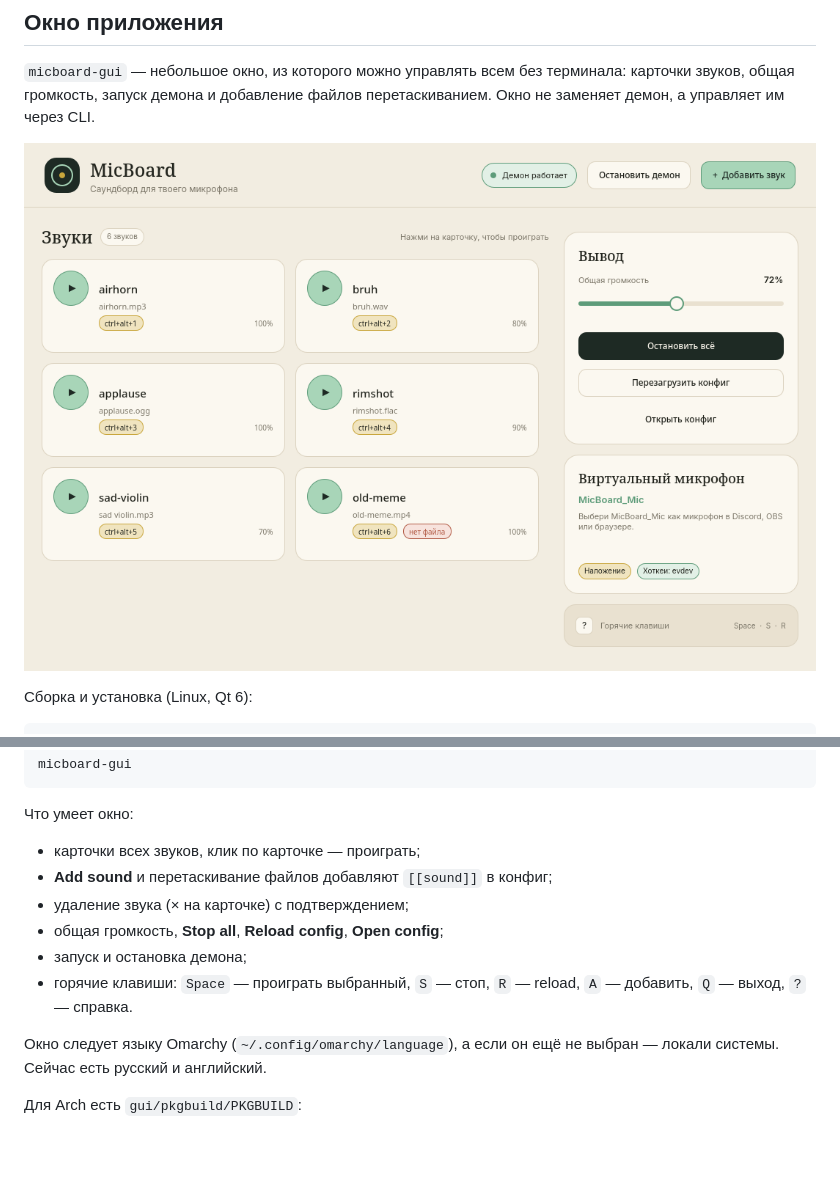
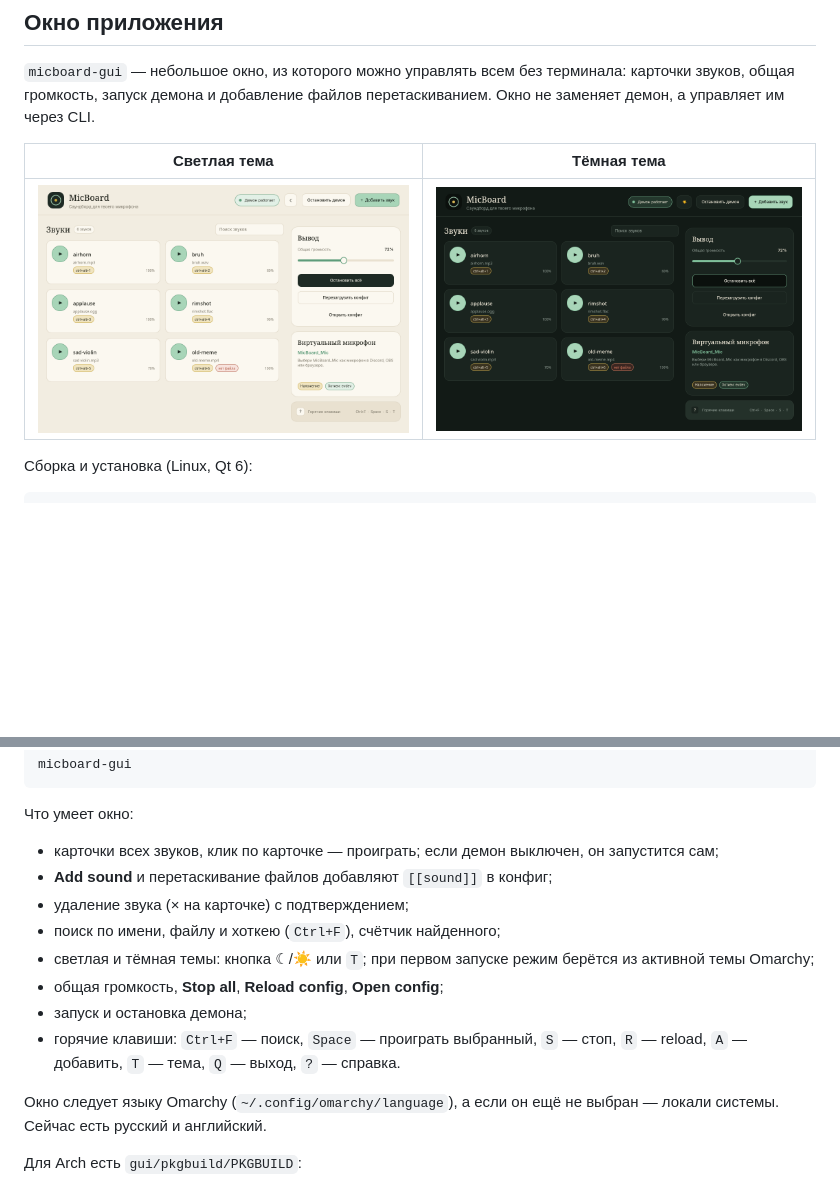
Before and after one commit to Xoxa-Orig/micboard, a Markdown page: README.md, 2 parts joined by grey strips. Drawn GitHub-style; pictures changed too: docs/screenshot-dark-ru.png (added), docs/screenshot-ru.png; blank space fills up the shorter version.

```diff
--- a/README.md
+++ b/README.md
@@ -119,7 +119,9 @@ micboard autostart install
 
 `micboard-gui` — небольшое окно, из которого можно управлять всем без терминала: карточки звуков, общая громкость, запуск демона и добавление файлов перетаскиванием. Окно не заменяет демон, а управляет им через CLI.
 
-![Окно MicBoard](docs/screenshot-ru.png)
+| Светлая тема | Тёмная тема |
+| --- | --- |
+| ![Светлая тема](docs/screenshot-ru.png) | ![Тёмная тема](docs/screenshot-dark-ru.png) |
 
 Сборка и установка (Linux, Qt 6):
 
@@ -139,12 +141,14 @@ micboard-gui
 
 Что умеет окно:
 
-- карточки всех звуков, клик по карточке — проиграть;
+- карточки всех звуков, клик по карточке — проиграть; если демон выключен, он запустится сам;
 - **Add sound** и перетаскивание файлов добавляют `[[sound]]` в конфиг;
 - удаление звука (× на карточке) с подтверждением;
+- поиск по имени, файлу и хоткею (`Ctrl+F`), счётчик найденного;
+- светлая и тёмная темы: кнопка ☾/☀ или `T`; при первом запуске режим берётся из активной темы Omarchy;
 - общая громкость, **Stop all**, **Reload config**, **Open config**;
 - запуск и остановка демона;
-- горячие клавиши: `Space` — проиграть выбранный, `S` — стоп, `R` — reload, `A` — добавить, `Q` — выход, `?` — справка.
+- горячие клавиши: `Ctrl+F` — поиск, `Space` — проиграть выбранный, `S` — стоп, `R` — reload, `A` — добавить, `T` — тема, `Q` — выход, `?` — справка.
 
 Окно следует языку Omarchy (`~/.config/omarchy/language`), а если он ещё не выбран — локали системы. Сейчас есть русский и английский.
 
```
Also changed, not shown: README.en.md (+7 -3 lines), docs/screenshot-dark-en.png (added), docs/screenshot-en.png, 14 other files.
